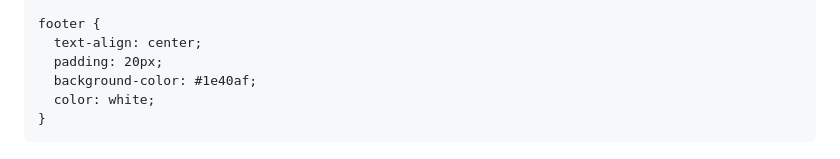
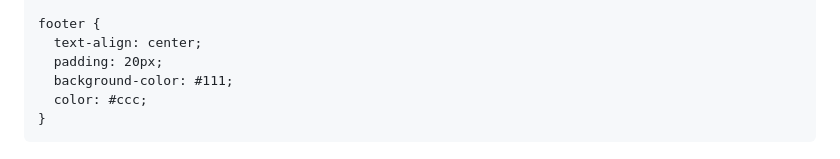
Before and after one commit to Nabatatrisha-CSA/Nabatatrisha-CSA.github.io, a Markdown page: README.md, the part around one of its changes. Drawn GitHub-style.

```diff
--- a/README.md
+++ b/README.md
@@ -97,8 +114,8 @@
     footer {
       text-align: center;
       padding: 20px;
-      background-color: #1e40af;
-      color: white;
+      background-color: #111;
+      color: #ccc;
     }
   </style>
 </head>
```
Also changed, not shown: other parts of README.md (+37 -18 lines).
